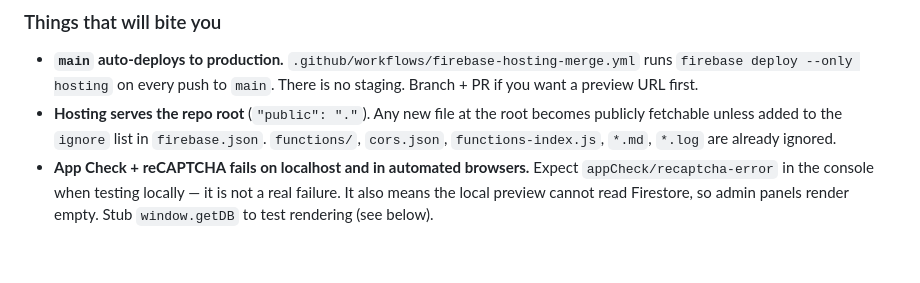
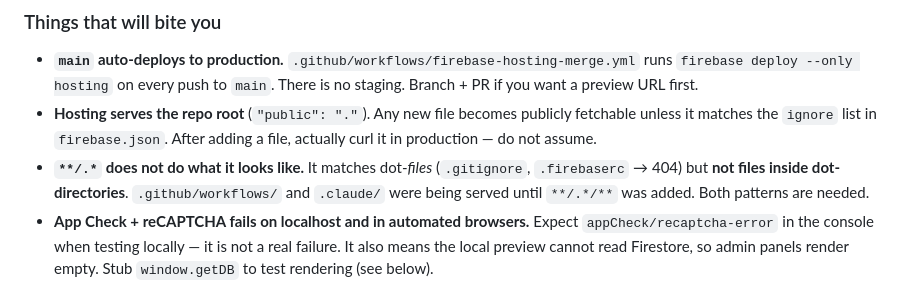
Before and after one commit to pisitpong22/yingyingyingsgshop, a Markdown page: .claude/HANDOFF.md, the part around the change. Drawn GitHub-style; blank space fills up the shorter version.

Commit message:
Document the dot-directory ignore gotcha in handoff
Co-Authored-By: Claude Opus 5 <noreply@anthropic.com>

```diff
--- a/.claude/HANDOFF.md
+++ b/.claude/HANDOFF.md
@@ -30,10 +30,13 @@ A live Thai amulet shop taking real card payments.
 - **`main` auto-deploys to production.** `.github/workflows/firebase-hosting-merge.yml`
   runs `firebase deploy --only hosting` on every push to `main`. There is no
   staging. Branch + PR if you want a preview URL first.
-- **Hosting serves the repo root** (`"public": "."`). Any new file at the root
-  becomes publicly fetchable unless added to the `ignore` list in
-  `firebase.json`. `functions/`, `cors.json`, `functions-index.js`, `*.md`,
-  `*.log` are already ignored.
+- **Hosting serves the repo root** (`"public": "."`). Any new file becomes
+  publicly fetchable unless it matches the `ignore` list in `firebase.json`.
+  After adding a file, actually curl it in production — do not assume.
+- **`**/.*` does not do what it looks like.** It matches dot-*files*
+  (`.gitignore`, `.firebaserc` → 404) but **not files inside dot-directories**.
+  `.github/workflows/` and `.claude/` were being served until `**/.*/**` was
+  added. Both patterns are needed.
 - **App Check + reCAPTCHA fails on localhost and in automated browsers.**
   Expect `appCheck/recaptcha-error` in the console when testing locally — it is
   not a real failure. It also means the local preview cannot read Firestore, so
```
